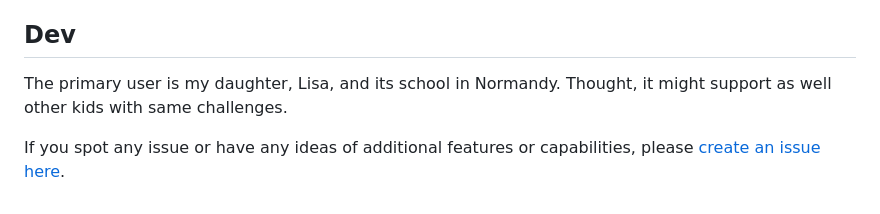
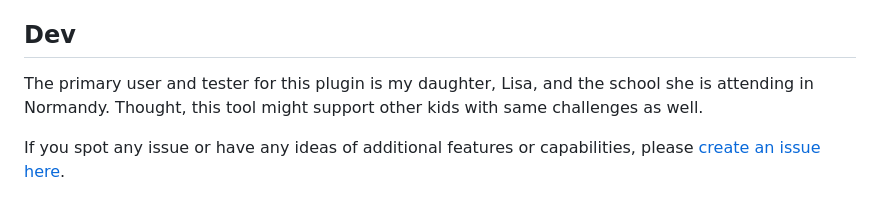
Before and after one commit to Edouard-Legoupil/OnlyDys, a Markdown page: README.md, the part around the change. Drawn GitHub-style.

```diff
--- a/README.md
+++ b/README.md
@@ -71,6 +71,6 @@ The plugin includes a suite of unit tests to ensure that the core logic is worki
 
 ## Dev
 
-The primary user is my daughter, Lisa, and its school in Normandy. Thought, it might support as well other kids with same challenges.
+The primary user and tester for this plugin is my daughter, Lisa, and the school she is attending in Normandy. Thought, this tool might support other kids with same challenges as well.
 
 If you spot any issue or have any ideas of additional features or capabilities, please [create an issue here](https://github.com/Edouard-Legoupil/OnlyDys/issues/new).
```
